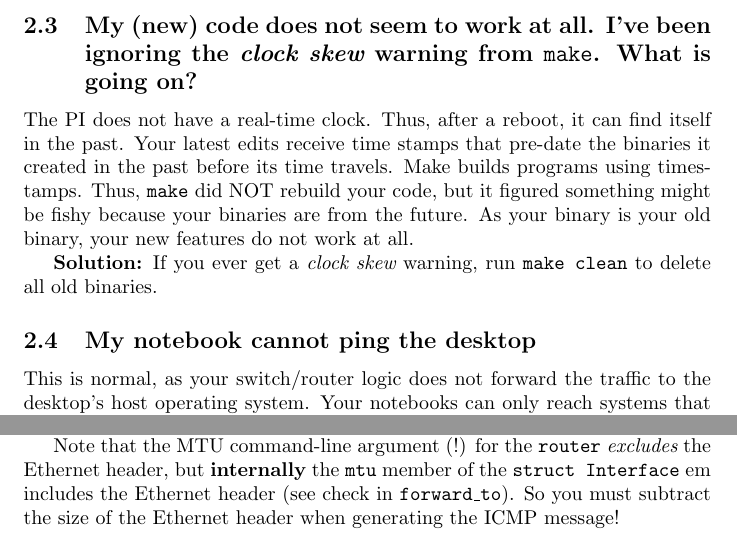
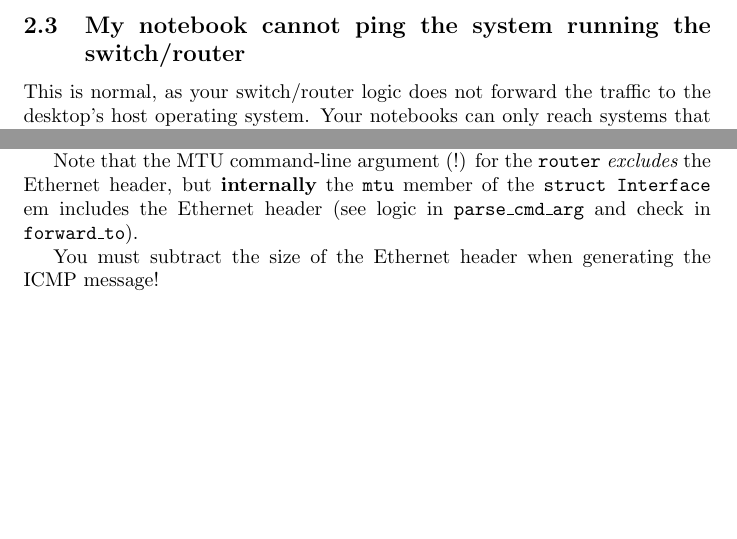
Before and after one commit to tbuetler/Project_and_Training_3_network_project, a LaTeX document (faq.tex): two parts of pages 5 and 6 of 6, joined at a grey line, cut at the place of the change, the shorter picture padded with empty space. Compiled offline with pdfLaTeX.

Commit message:
update FAQ

```diff
--- a/faq.tex
+++ b/faq.tex
@@ -281,21 +281,7 @@ the {\tt hub}.  {\tt switch} and {\tt vswitch} programs.
   \label{fig:setup}
 \end{figure}
 
-\subsection{My (new) code does not seem to work at all. I've been ignoring the {\em clock skew} warning from {\tt make}. What is going on?}
-
-The PI does not have a real-time clock. Thus, after a reboot, it can
-find itself in the past. Your latest edits receive time stamps that
-pre-date the binaries it created in the past before its time travels.
-Make builds programs using timestamps. Thus, {\tt make} did NOT rebuild
-your code, but it figured something might be fishy because your binaries
-are from the future. As your binary is your old binary, your new features
-do not work at all.
-
-{\bf Solution:} If you ever get a {\em clock skew} warning, run {\tt
-  make clean} to delete all old binaries.
-
-
-\subsection{My notebook cannot ping the desktop}
+\subsection{My notebook cannot ping the system running the switch/router}
 
 This is normal, as your switch/router logic does not forward the
 traffic to the desktop's host operating system.  Your notebooks can
@@ -374,12 +360,13 @@ the Ethernet header is also excluded (layer 3!).
 Note that the MTU command-line argument (!) for the {\tt router} {\em
   excludes} the Ethernet header, but {\bf internally} the \texttt{mtu}
 member of the {\tt struct Interface} {em includes} the Ethernet header
-(see check in {\tt forward\_to}).  So you must subtract the size of
-the Ethernet header when generating the ICMP message!
+(see logic in {\tt parse\_cmd\_arg} and check in {\tt forward\_to}).
+
+You must subtract the size of the Ethernet header when generating the
+ICMP message!
 
 
 \end{document}
-
 % Legacy issues, should be resolved.
 
 \subsection{I can't compile the ''network-driver'' on a (lab) PC}
```
Also changed, not shown: faq.tex (6 more changed lines).
